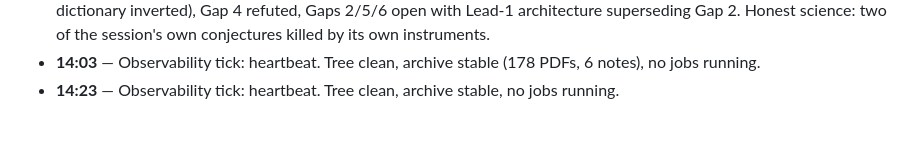
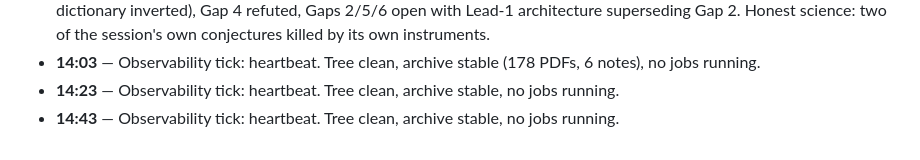
Before and after one commit to Kuberwastaken/riemann, a Markdown page: logs/LOG.md, the part around the change. GitHub-like rendering.

Commit message:
docs(log): heartbeat 14:43 UTC — no changes

```diff
--- a/logs/LOG.md
+++ b/logs/LOG.md
@@ -94,3 +94,4 @@ record, this file is the narrative).
 - **13:43** — Observability tick + **law test COMPLETE: Gap 4 (4γ₁ law) REFUTED**. λ_min = 8.11e-6 / 6.70e-7 / 3.21e-8 at L = 0.64/0.68/0.72 → slopes −62.35, −76±5 vs predicted −56.54: decay ACCELERATES (multi-zero suppression, not single-zero domination; earlier ≈56 was short-baseline coincidence). GAPS.md updated (Gap 4 → refuted, with the surviving well-posed envelope problem). Session gap scoreboard: Gap 1 closed (Theorem A), Gap 3 resolved (CF dictionary inverted), Gap 4 refuted, Gaps 2/5/6 open with Lead-1 architecture superseding Gap 2. Honest science: two of the session's own conjectures killed by its own instruments.
 - **14:03** — Observability tick: heartbeat. Tree clean, archive stable (178 PDFs, 6 notes), no jobs running.
 - **14:23** — Observability tick: heartbeat. Tree clean, archive stable, no jobs running.
+- **14:43** — Observability tick: heartbeat. Tree clean, archive stable, no jobs running.
```
